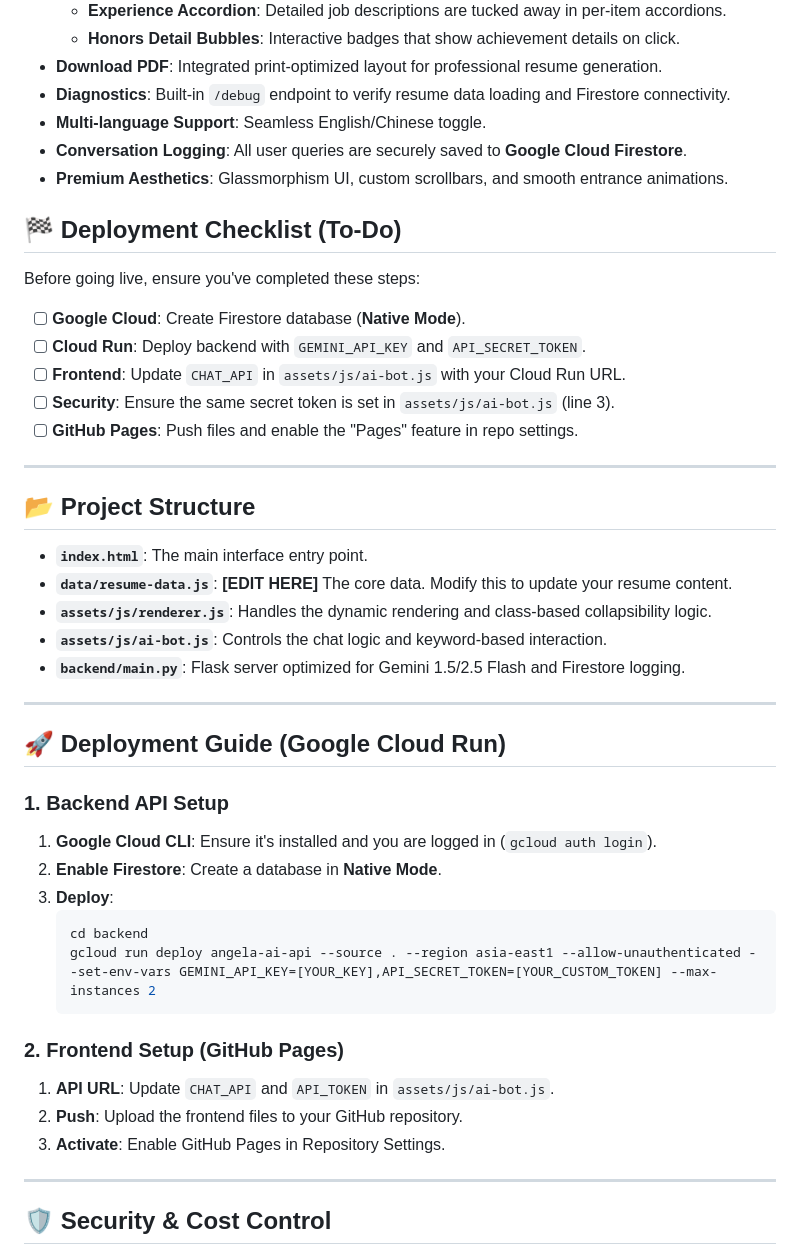
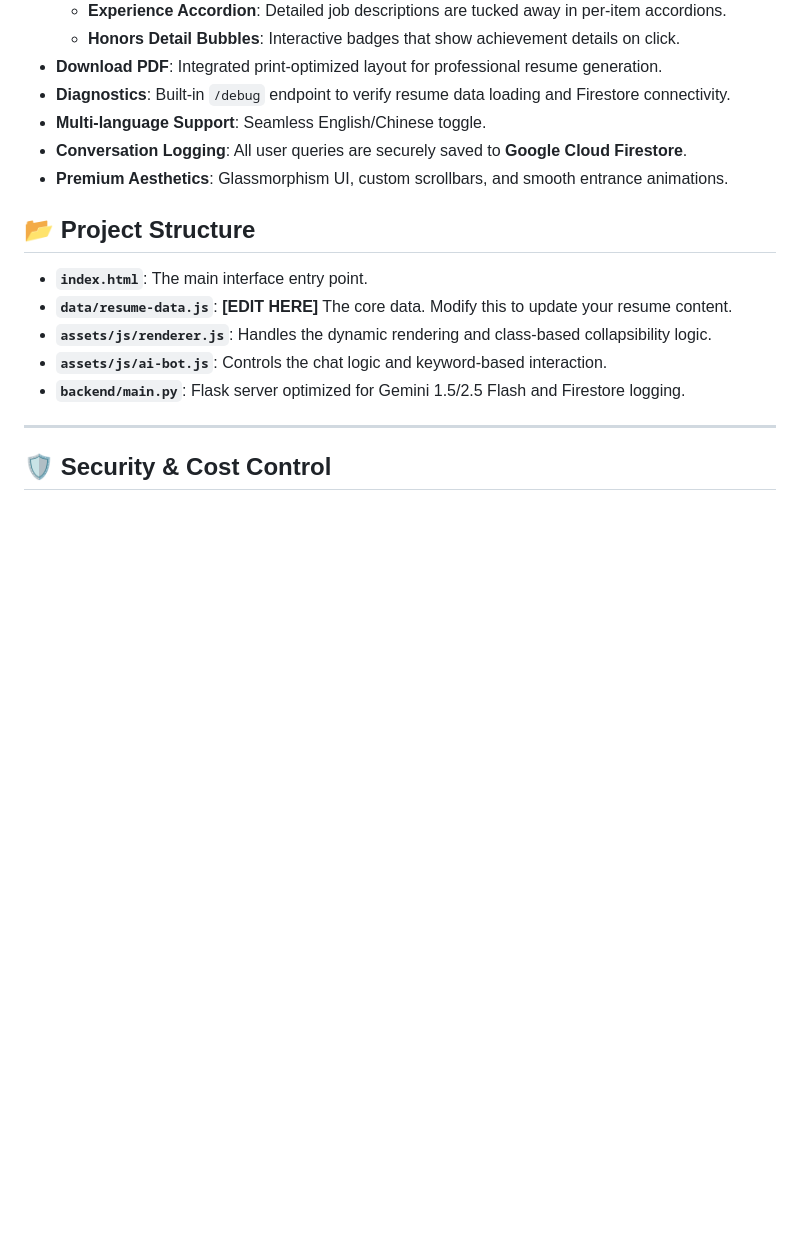
Before and after one commit to yiuee1209/AngelaKo.github.io, a Markdown page: README.md, the part around one of its changes. GitHub-like rendering; blank space fills up the shorter version.

````diff
--- a/README.md
+++ b/README.md
@@ -16,40 +16,12 @@ A modern, high-end glassmorphism portfolio website featuring a generative AI ass
 - **Conversation Logging**: All user queries are securely saved to **Google Cloud Firestore**.
 - **Premium Aesthetics**: Glassmorphism UI, custom scrollbars, and smooth entrance animations.
 
-## 🏁 Deployment Checklist (To-Do)
-Before going live, ensure you've completed these steps:
-- [ ] **Google Cloud**: Create Firestore database (**Native Mode**).
-- [ ] **Cloud Run**: Deploy backend with `GEMINI_API_KEY` and `API_SECRET_TOKEN`.
-- [ ] **Frontend**: Update `CHAT_API` in `assets/js/ai-bot.js` with your Cloud Run URL.
-- [ ] **Security**: Ensure the same secret token is set in `assets/js/ai-bot.js` (line 3).
-- [ ] **GitHub Pages**: Push files and enable the "Pages" feature in repo settings.
-
----
-
 ## 📂 Project Structure
 - **`index.html`**: The main interface entry point.
 - **`data/resume-data.js`**: **[EDIT HERE]** The core data. Modify this to update your resume content.
 - **`assets/js/renderer.js`**: Handles the dynamic rendering and class-based collapsibility logic.
 - **`assets/js/ai-bot.js`**: Controls the chat logic and keyword-based interaction.
 - **`backend/main.py`**: Flask server optimized for Gemini 1.5/2.5 Flash and Firestore logging.
-
----
-
-## 🚀 Deployment Guide (Google Cloud Run)
-
-### 1. Backend API Setup
-1. **Google Cloud CLI**: Ensure it's installed and you are logged in (`gcloud auth login`).
-2. **Enable Firestore**: Create a database in **Native Mode**.
-3. **Deploy**:
-   ```powershell
-   cd backend
-   gcloud run deploy angela-ai-api --source . --region asia-east1 --allow-unauthenticated --set-env-vars GEMINI_API_KEY=[YOUR_KEY],API_SECRET_TOKEN=[YOUR_CUSTOM_TOKEN] --max-instances 2
-   ```
-
-### 2. Frontend Setup (GitHub Pages)
-1. **API URL**: Update `CHAT_API` and `API_TOKEN` in `assets/js/ai-bot.js`.
-2. **Push**: Upload the frontend files to your GitHub repository.
-3. **Activate**: Enable GitHub Pages in Repository Settings.
 
 ---
 
````
Also changed, not shown: other parts of README.md (+0 -19 lines).
